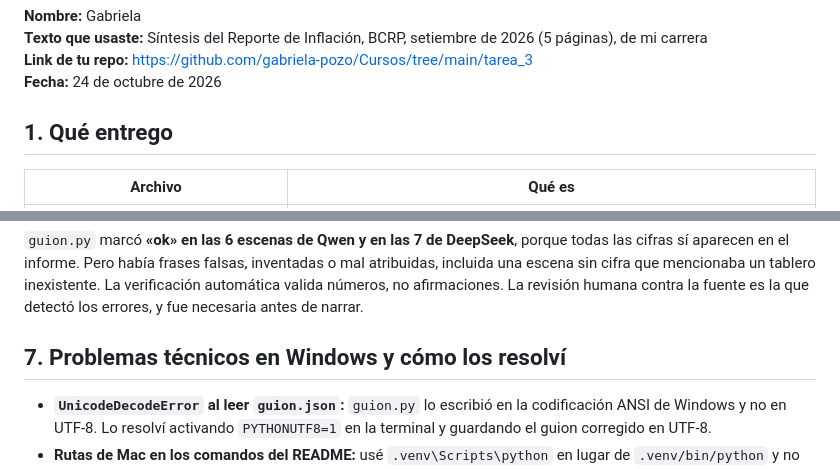
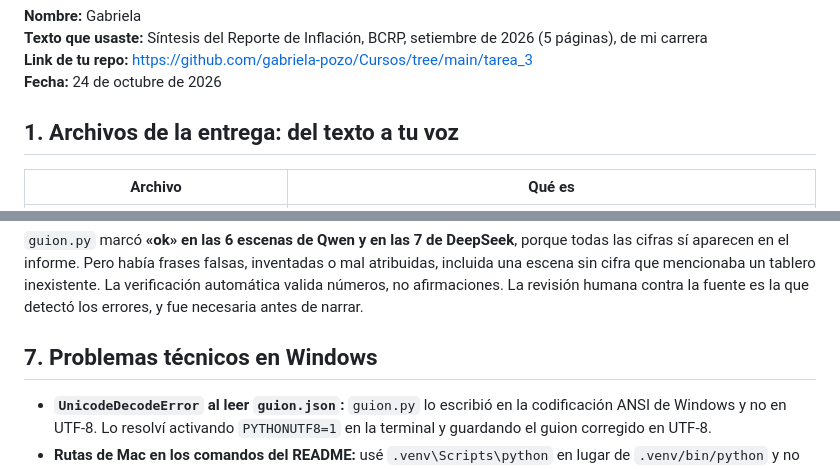
Before and after one commit to gabriela-pozo/Cursos, a Markdown page: tarea_3/README.md, 2 parts joined by grey strips. GitHub-like rendering.

Commit message:
Update README for entrega details and technical issues

```diff
--- a/tarea_3/README.md
+++ b/tarea_3/README.md
@@ -5,7 +5,7 @@
 **Link de tu repo:** https://github.com/gabriela-pozo/Cursos/tree/main/tarea_3
 **Fecha:** 24 de octubre de 2026
 
-## 1. Qué entrego
+## 1. Archivos de la entrega: del texto a tu voz
 
 | Archivo | Qué es |
 |---|---|
@@ -72,7 +72,7 @@ Clasifiqué los problemas en cinco tipos:
 
 `guion.py` marcó **«ok» en las 6 escenas de Qwen y en las 7 de DeepSeek**, porque todas las cifras sí aparecen en el informe. Pero había frases falsas, inventadas o mal atribuidas, incluida una escena sin cifra que mencionaba un tablero inexistente. La verificación automática valida números, no afirmaciones. La revisión humana contra la fuente es la que detectó los errores, y fue necesaria antes de narrar.
 
-## 7. Problemas técnicos en Windows y cómo los resolví
+## 7. Problemas técnicos en Windows
 
 - **`UnicodeDecodeError` al leer `guion.json`:** `guion.py` lo escribió en la codificación ANSI de Windows y no en UTF-8. Lo resolví activando `PYTHONUTF8=1` en la terminal y guardando el guion corregido en UTF-8.
 - **Rutas de Mac en los comandos del README:** usé `.venv\Scripts\python` en lugar de `.venv/bin/python` y no usé `--device mps`.
```
Also changed, not shown: other parts of tarea_3/README.md (+1 -1 lines).
